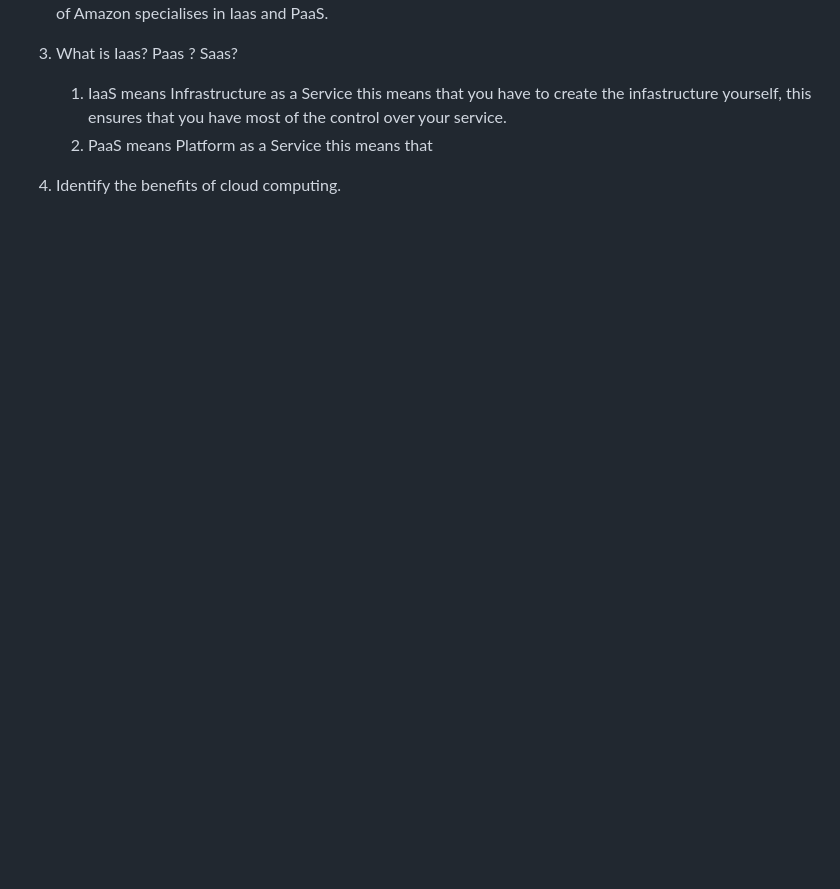
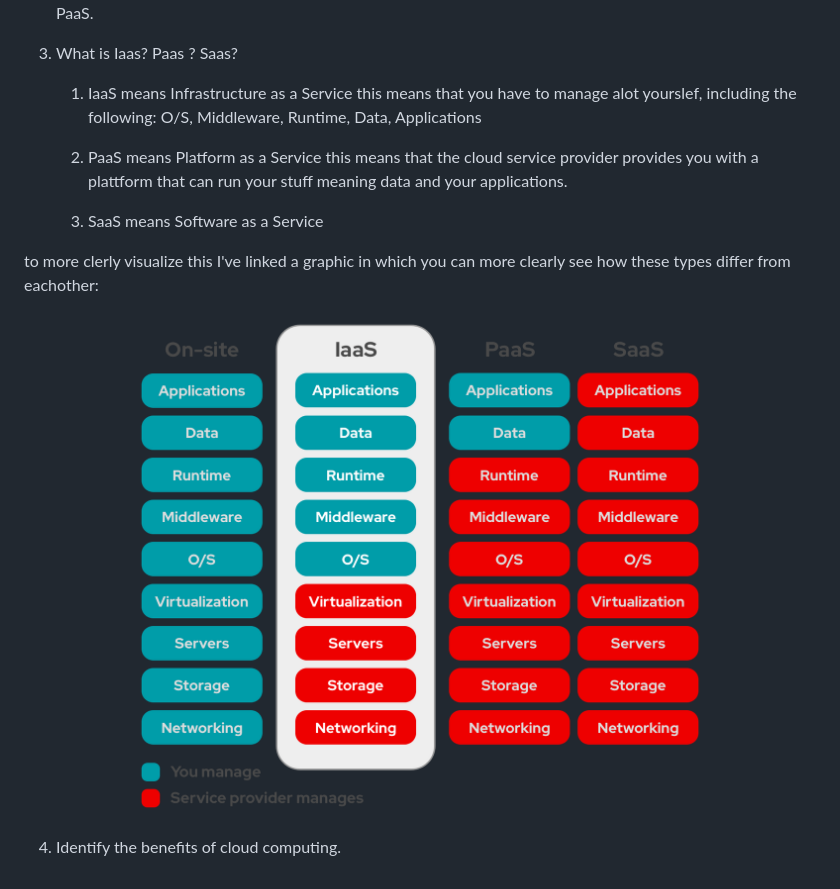
Before and after one commit to Campus-Castolo/m346, a Markdown page: documentationAWS/s1m1.md, the part around the change printed below. Drawn GitHub-style; pictures changed too: documentationAWS/image.png (added); blank space fills up the shorter version.

Commit message:
s1m1 created

```diff
--- a/documentationAWS/s1m1.md
+++ b/documentationAWS/s1m1.md
@@ -39,6 +39,14 @@ Cloud computing is a means of delivering/providing computing and application ser
 AWS comes from Amazon and means Amazon Web services, this service of Amazon specialises in Iaas and PaaS.
 3. What is Iaas? Paas ? Saas?
 
-    1. IaaS means Infrastructure as a Service this means that you have to create the infastructure yourself, this ensures that you have most of the control over your service.
-    2. PaaS means Platform as a Service this means that
-4. Identify the benefits of cloud computing.
+    1. IaaS means Infrastructure as a Service this means that you have to manage alot yourslef, including the following: O/S, Middleware, Runtime, Data, Applications
+
+    2. PaaS means Platform as a Service this means that the cloud service provider provides you with a plattform that can run your stuff meaning data and your applications.
+
+    3. SaaS means Software as a Service
+
+to more clerly visualize this I've linked a graphic in which you can more clearly see how these types differ from eachother:
+
+![Alt text](image.png)
+
+4. Identify the benefits of cloud computing.<br>
```
Also changed, not shown: other parts of documentationAWS/s1m1.md (+1 -1 lines).
